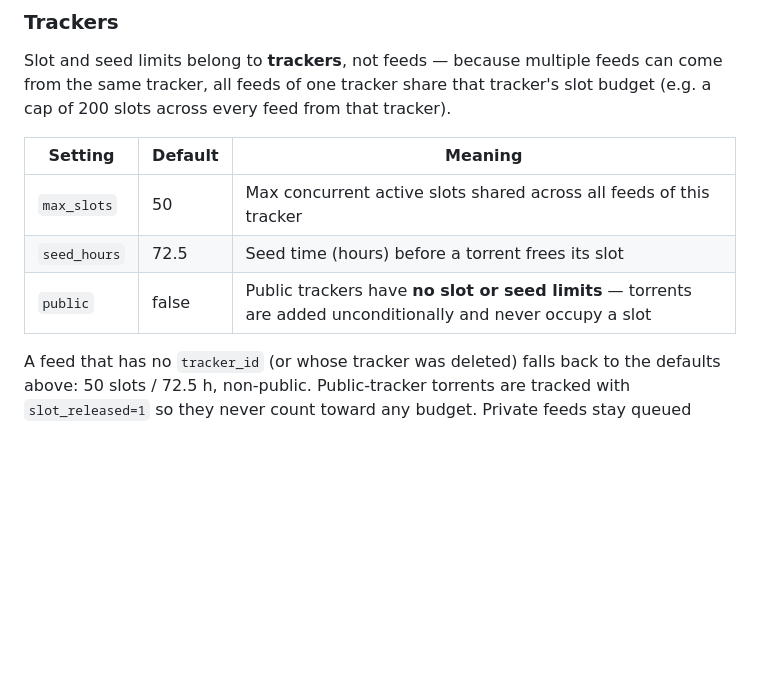
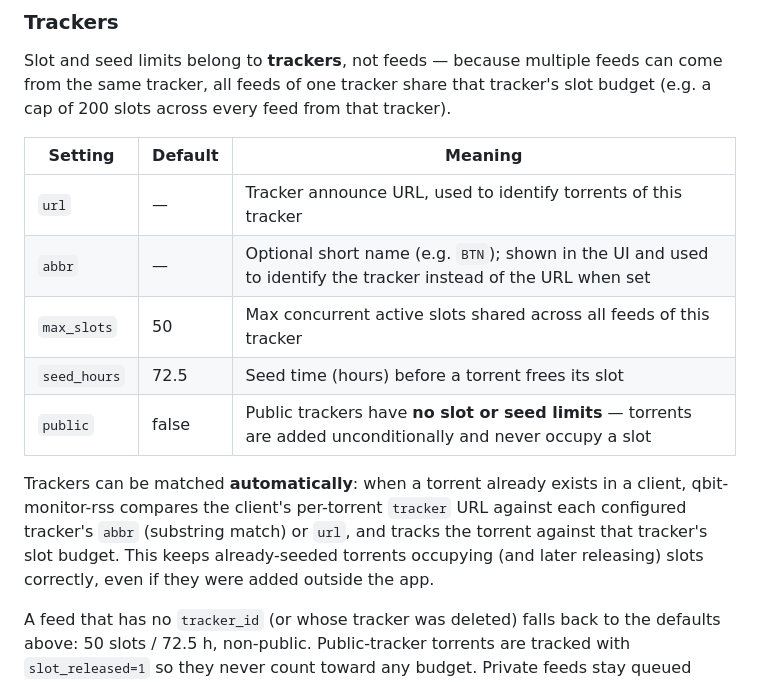
Before and after one commit to wildfirebill-unraid/qbit-monitor-rss, a Markdown page: README.md, the part around the change. Rendered like a GitHub page; blank space fills up the shorter version.

Commit message:
docs: document tracker url/abbr and auto-matching

```diff
--- a/README.md
+++ b/README.md
@@ -152,9 +152,18 @@ slot budget (e.g. a cap of 200 slots across every feed from that tracker).
 
 | Setting | Default | Meaning |
 |---|---|---|
+| `url` | — | Tracker announce URL, used to identify torrents of this tracker |
+| `abbr` | — | Optional short name (e.g. `BTN`); shown in the UI and used to identify the tracker instead of the URL when set |
 | `max_slots` | 50 | Max concurrent active slots shared across all feeds of this tracker |
 | `seed_hours` | 72.5 | Seed time (hours) before a torrent frees its slot |
 | `public` | false | Public trackers have **no slot or seed limits** — torrents are added unconditionally and never occupy a slot |
+
+Trackers can be matched **automatically**: when a torrent already exists in a
+client, qbit-monitor-rss compares the client's per-torrent `tracker` URL against
+each configured tracker's `abbr` (substring match) or `url`, and tracks the
+torrent against that tracker's slot budget. This keeps already-seeded torrents
+occupying (and later releasing) slots correctly, even if they were added outside
+the app.
 
 A feed that has no `tracker_id` (or whose tracker was deleted) falls back to the
 defaults above: 50 slots / 72.5 h, non-public. Public-tracker torrents are
```
